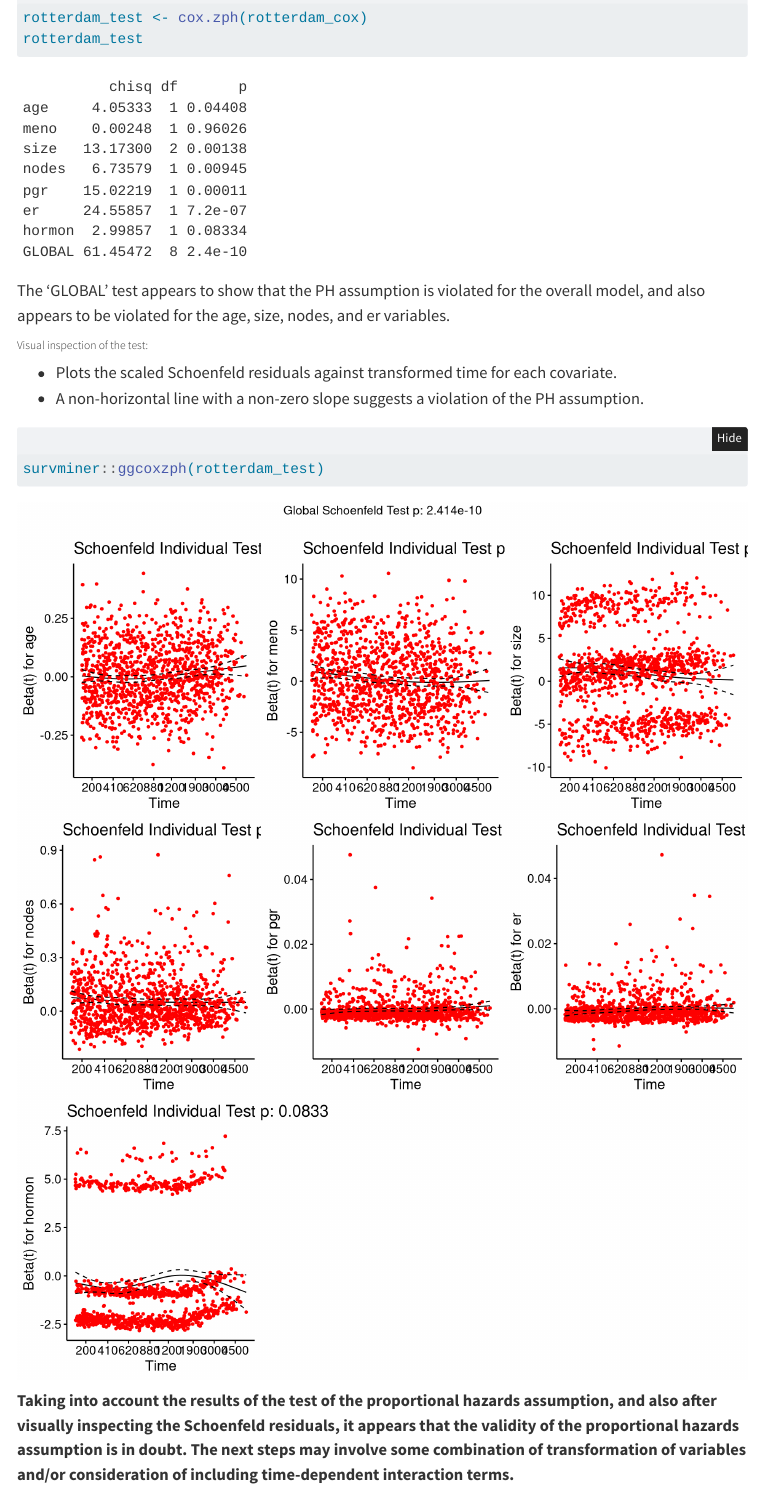
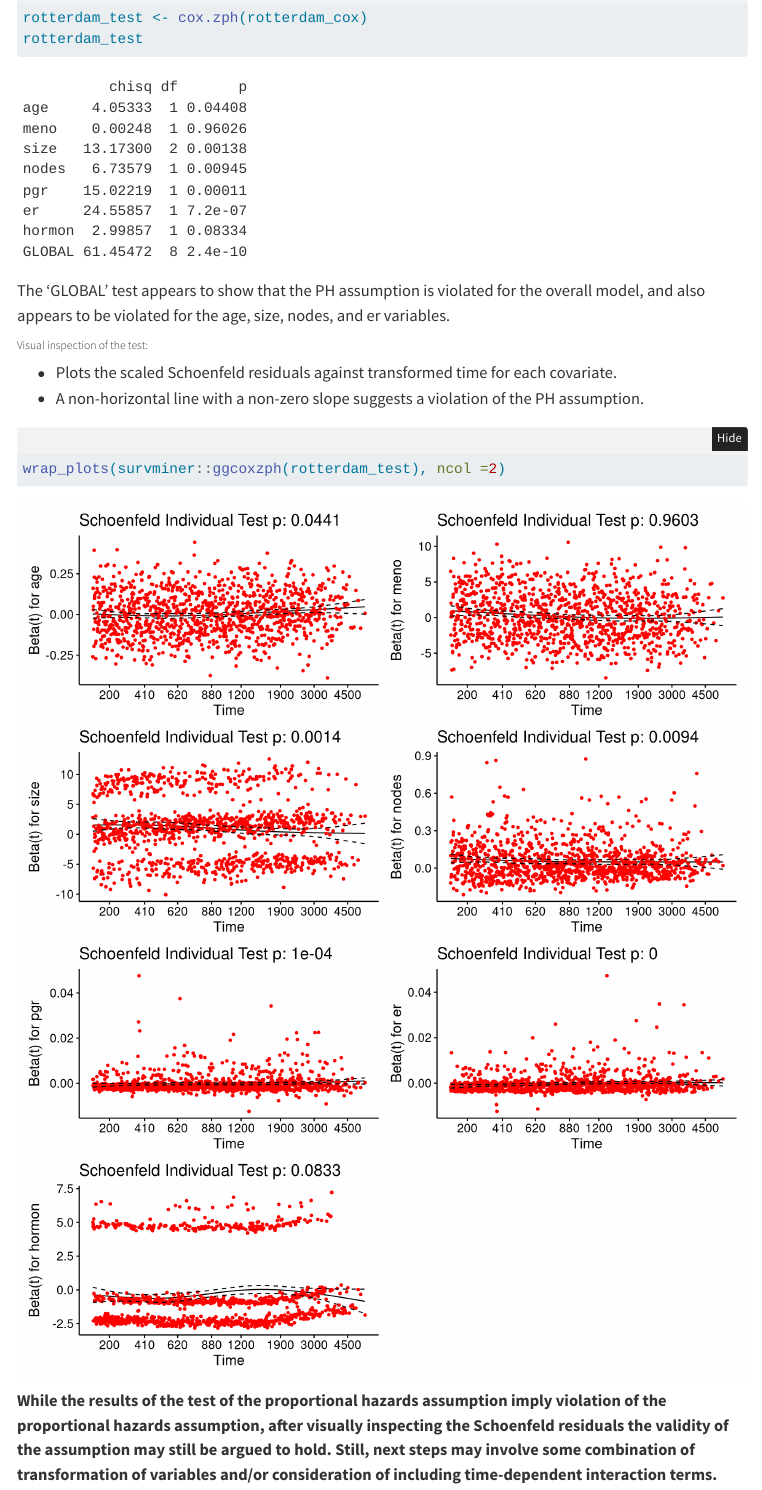
Before and after one commit to anshu-uppal/survival_analysis, a Quarto document (survival_analysis.qmd): the page in a window 1100 px wide, from 9830 px down. Rendered offline with R 4.5, knitr and Pandoc in place of Quarto, with nearby package versions; folded parts are opened; some code elsewhere in the file could not run offline; menus at the side of the page are left out.

Commit message:
updated interpretation after visually inspecting the residuals

````diff
--- a/survival_analysis.qmd
+++ b/survival_analysis.qmd
@@ -294,7 +294,6 @@ The 'GLOBAL' test appears to show that the PH assumption is violated for the ove
 ```{r}
 #| fig-height: 12
 #| fig-width: 10
-survminer::ggcoxzph(rotterdam_test)
+wrap_plots(survminer::ggcoxzph(rotterdam_test), ncol =2)
 ```
-
-**Taking into account the results of the test of the proportional hazards assumption, and also after visually inspecting the Schoenfeld residuals, it appears that the validity of the proportional hazards assumption is in doubt. The next steps may involve some combination of transformation of variables and/or consideration of including time-dependent interaction terms.**
+**While the results of the test of the proportional hazards assumption imply violation of the proportional hazards assumption, after visually inspecting the Schoenfeld residuals the validity of the assumption may still be argued to hold. Still, next steps may involve some combination of transformation of variables and/or consideration of including time-dependent interaction terms.**
````
